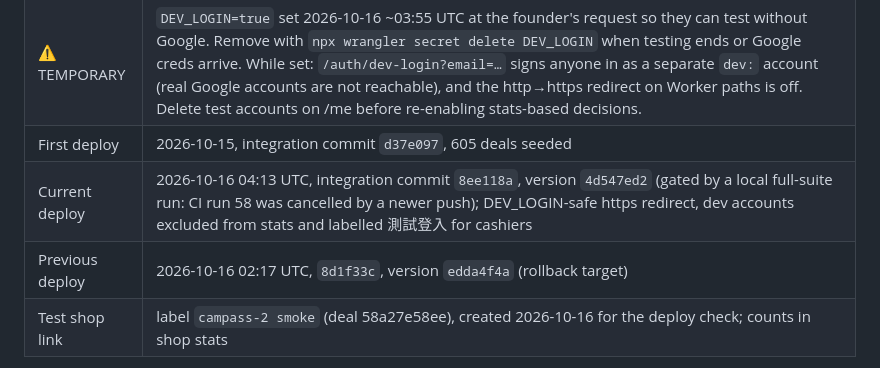
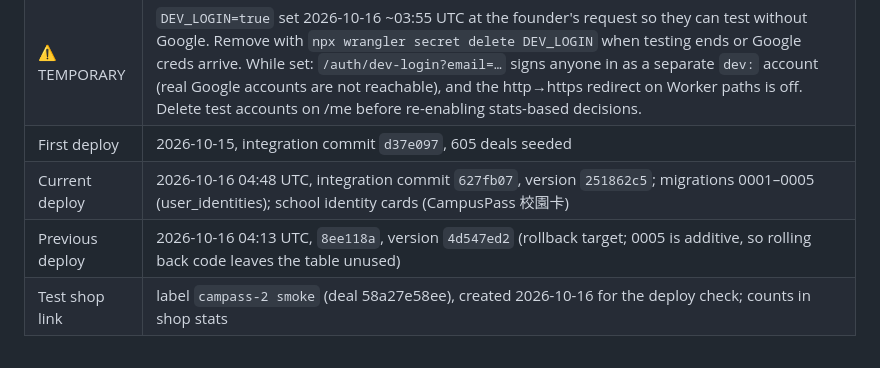
Before and after one commit to nikolasdoan/campass, a Markdown page: docs/ops.md, the part around the change. GitHub-like rendering.

Commit message:
ops: record 627fb07 deploy (school identity cards, migration 0005)
Co-Authored-By: Claude Opus 5.5 <noreply@anthropic.com>
Claude-Session: https://claude.ai/code/session_018CfGki3hLwAyQhaDipxXcv

```diff
--- a/docs/ops.md
+++ b/docs/ops.md
@@ -13,8 +13,8 @@ Owner: campass-2 (Cloudflare: deploys, production D1, Worker secrets). See [coor
 | Secrets | `ADMIN_TOKEN` (set), `GOOGLE_CLIENT_SECRET` (pending) |
 | ⚠ TEMPORARY | `DEV_LOGIN=true` set 2026-10-16 ~03:55 UTC at the founder's request so they can test without Google. Remove with `npx wrangler secret delete DEV_LOGIN` when testing ends or Google creds arrive. While set: `/auth/dev-login?email=…` signs anyone in as a separate `dev:` account (real Google accounts are not reachable), and the http→https redirect on Worker paths is off. Delete test accounts on /me before re-enabling stats-based decisions. |
 | First deploy | 2026-10-15, integration commit `d37e097`, 605 deals seeded |
-| Current deploy | 2026-10-16 04:13 UTC, integration commit `8ee118a`, version `4d547ed2` (gated by a local full-suite run: CI run 58 was cancelled by a newer push); DEV_LOGIN-safe https redirect, dev accounts excluded from stats and labelled 測試登入 for cashiers |
-| Previous deploy | 2026-10-16 02:17 UTC, `8d1f33c`, version `edda4f4a` (rollback target) |
+| Current deploy | 2026-10-16 04:48 UTC, integration commit `627fb07`, version `251862c5`; migrations 0001–0005 (user_identities); school identity cards (CampusPass 校園卡) |
+| Previous deploy | 2026-10-16 04:13 UTC, `8ee118a`, version `4d547ed2` (rollback target; 0005 is additive, so rolling back code leaves the table unused) |
 | Test shop link | label `campass-2 smoke` (deal 58a27e58ee), created 2026-10-16 for the deploy check; counts in shop stats |
 
 Only touch the `campuspass` Worker and D1. The account also holds other projects (bizmap, fishpond,
```
